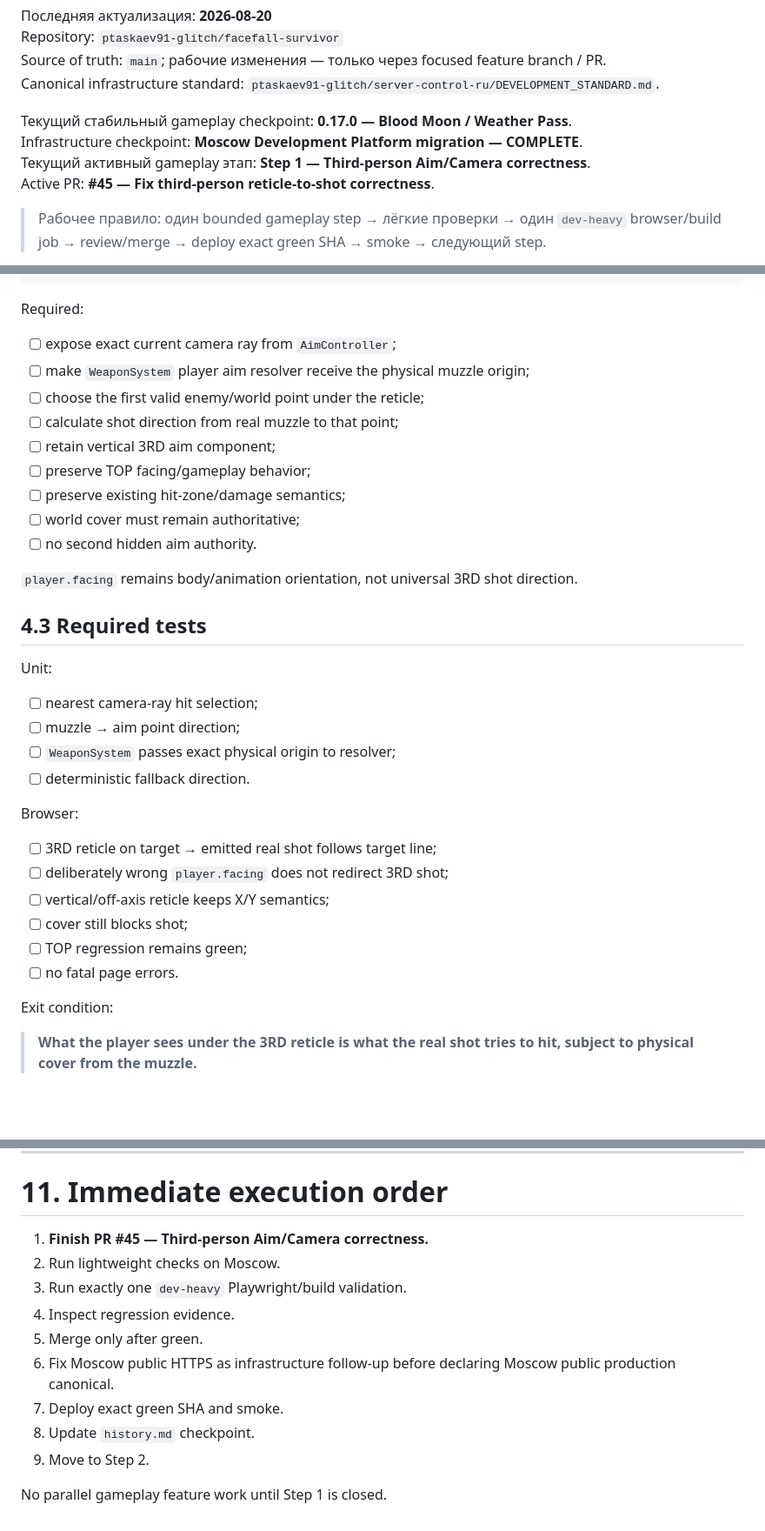
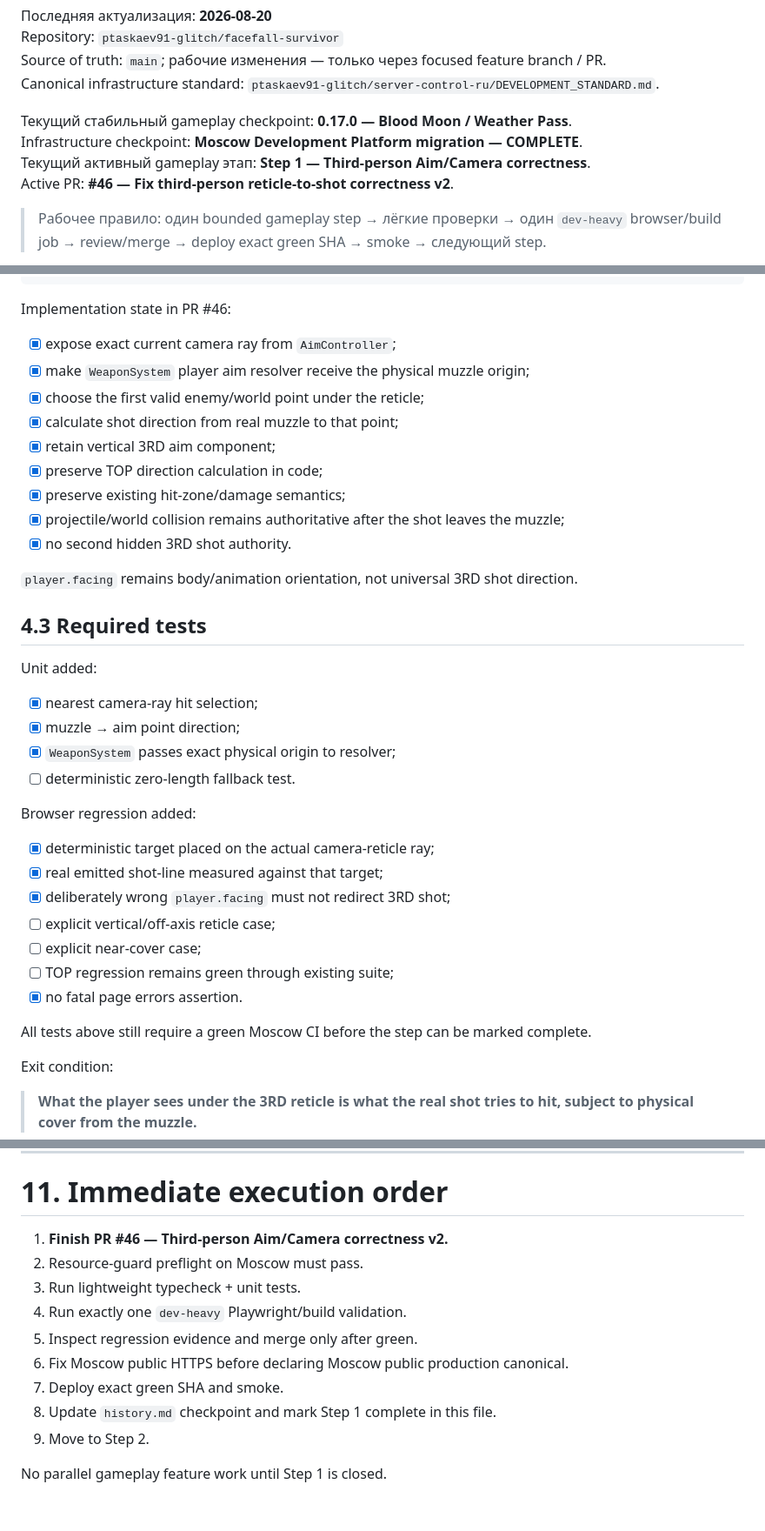
Before and after one commit to ptaskaev91-glitch/facefall-survivor, a Markdown page: dev.md, 3 parts joined by grey strips. Shown at 87% size. Drawn GitHub-style; blank space fills up the shorter version.

Commit message:
docs: sync active Step 1 and platform guard status

````diff
--- a/dev.md
+++ b/dev.md
@@ -8,7 +8,7 @@ Canonical infrastructure standard: `ptaskaev91-glitch/server-control-ru/DEVELOPM
 Текущий стабильный gameplay checkpoint: **0.17.0 — Blood Moon / Weather Pass**.
 Infrastructure checkpoint: **Moscow Development Platform migration — COMPLETE**.
 Текущий активный gameplay этап: **Step 1 — Third-person Aim/Camera correctness**.
-Active PR: **#45 — Fix third-person reticle-to-shot correctness**.
+Active PR: **#46 — Fix third-person reticle-to-shot correctness v2**.
 
 > Рабочее правило: один bounded gameplay step → лёгкие проверки → один `dev-heavy` browser/build job → review/merge → deploy exact green SHA → smoke → следующий step.
 
@@ -246,37 +249,40 @@ ShotEvent.direction
 CombatRuntime
 ```
 
-Required:
+Implementation state in PR #46:
 
-- [ ] expose exact current camera ray from `AimController`;
-- [ ] make `WeaponSystem` player aim resolver receive the physical muzzle origin;
-- [ ] choose the first valid enemy/world point under the reticle;
-- [ ] calculate shot direction from real muzzle to that point;
-- [ ] retain vertical 3RD aim component;
-- [ ] preserve TOP facing/gameplay behavior;
-- [ ] preserve existing hit-zone/damage semantics;
-- [ ] world cover must remain authoritative;
-- [ ] no second hidden aim authority.
+- [x] expose exact current camera ray from `AimController`;
+- [x] make `WeaponSystem` player aim resolver receive the physical muzzle origin;
+- [x] choose the first valid enemy/world point under the reticle;
+- [x] calculate shot direction from real muzzle to that point;
+- [x] retain vertical 3RD aim component;
+- [x] preserve TOP direction calculation in code;
+- [x] preserve existing hit-zone/damage semantics;
+- [x] projectile/world collision remains authoritative after the shot leaves the muzzle;
+- [x] no second hidden 3RD shot authority.
 
 `player.facing` remains body/animation orientation, not universal 3RD shot direction.
 
 ## 4.3 Required tests
 
-Unit:
+Unit added:
 
-- [ ] nearest camera-ray hit selection;
-- [ ] muzzle → aim point direction;
-- [ ] `WeaponSystem` passes exact physical origin to resolver;
-- [ ] deterministic fallback direction.
+- [x] nearest camera-ray hit selection;
+- [x] muzzle → aim point direction;
+- [x] `WeaponSystem` passes exact physical origin to resolver;
+- [ ] deterministic zero-length fallback test.
 
-Browser:
+Browser regression added:
 
-- [ ] 3RD reticle on target → emitted real shot follows target line;
-- [ ] deliberately wrong `player.facing` does not redirect 3RD shot;
-- [ ] vertical/off-axis reticle keeps X/Y semantics;
-- [ ] cover still blocks shot;
-- [ ] TOP regression remains green;
-- [ ] no fatal page errors.
+- [x] deterministic target placed on the actual camera-reticle ray;
+- [x] real emitted shot-line measured against that target;
+- [x] deliberately wrong `player.facing` must not redirect 3RD shot;
+- [ ] explicit vertical/off-axis reticle case;
+- [ ] explicit near-cover case;
+- [ ] TOP regression remains green through existing suite;
+- [x] no fatal page errors assertion.
+
+All tests above still require a green Moscow CI before the step can be marked complete.
 
 Exit condition:
 
@@ -364,14 +370,14 @@ Possible scope:
 
 # 11. Immediate execution order
 
-1. **Finish PR #45 — Third-person Aim/Camera correctness.**
-2. Run lightweight checks on Moscow.
-3. Run exactly one `dev-heavy` Playwright/build validation.
-4. Inspect regression evidence.
-5. Merge only after green.
-6. Fix Moscow public HTTPS as infrastructure follow-up before declaring Moscow public production canonical.
+1. **Finish PR #46 — Third-person Aim/Camera correctness v2.**
+2. Resource-guard preflight on Moscow must pass.
+3. Run lightweight typecheck + unit tests.
+4. Run exactly one `dev-heavy` Playwright/build validation.
+5. Inspect regression evidence and merge only after green.
+6. Fix Moscow public HTTPS before declaring Moscow public production canonical.
 7. Deploy exact green SHA and smoke.
-8. Update `history.md` checkpoint.
+8. Update `history.md` checkpoint and mark Step 1 complete in this file.
 9. Move to Step 2.
 
 No parallel gameplay feature work until Step 1 is closed.
````
Also changed, not shown: other parts of dev.md (+6 -3 lines).
